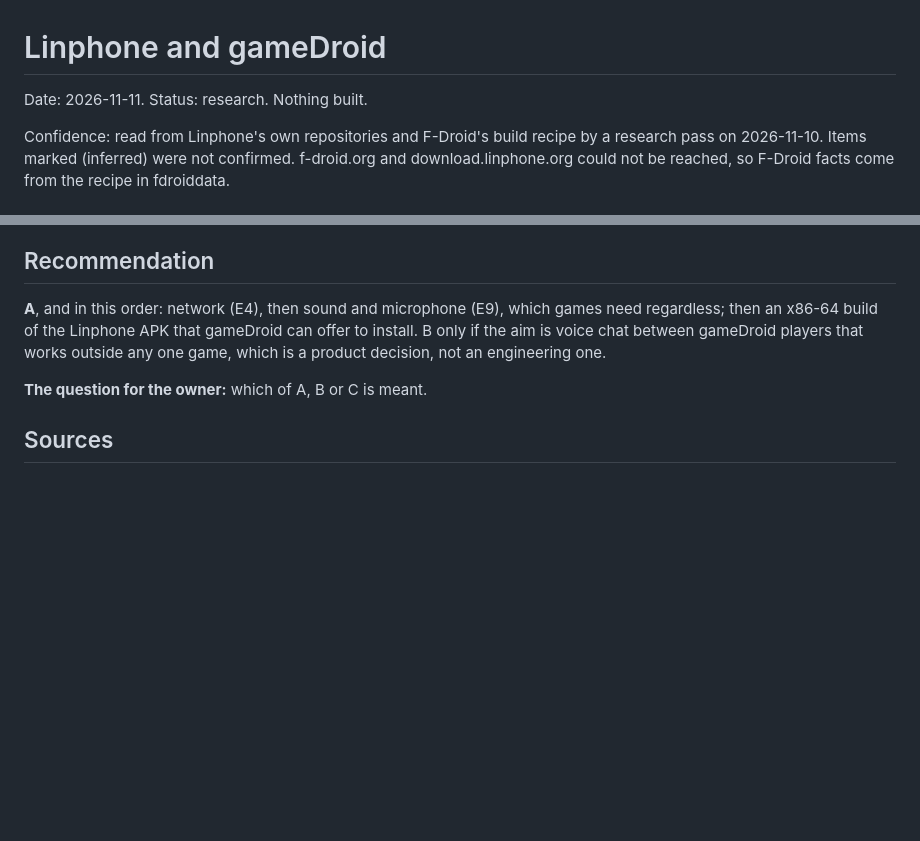
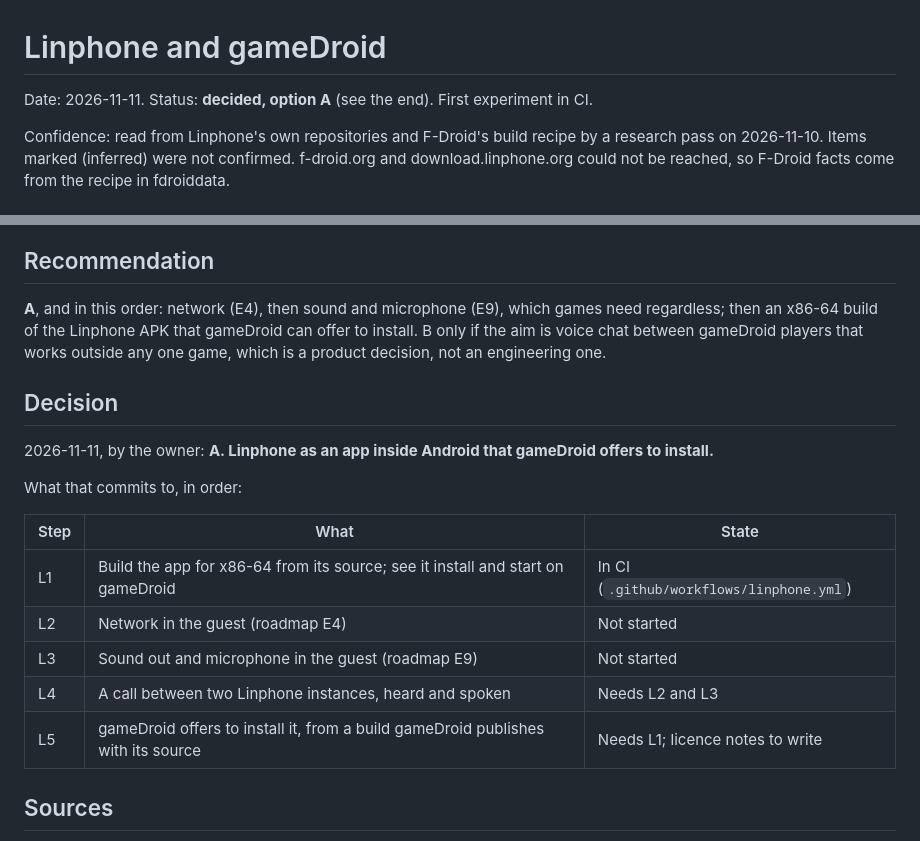
Before and after one commit to inputloop/gameDroid, a Markdown page: docs/research/linphone.md, 2 parts joined by grey strips. Drawn GitHub-style; blank space fills up the shorter version.

Commit message:
Linphone: decision recorded (an app inside Android); try an x86-64 build
Also refreshes the Windows window screenshot: Android's home screen with
no lock screen, set by the app after boot.

Co-Authored-By: Claude Fable 5.2 <noreply@anthropic.com>
Claude-Session: https://claude.ai/code/session_01TACX1Xcs9qFuoDuXcwJgza

```diff
--- a/docs/research/linphone.md
+++ b/docs/research/linphone.md
@@ -1,6 +1,6 @@
 # Linphone and gameDroid
 
-Date: 2026-11-11. Status: research. Nothing built.
+Date: 2026-11-11. Status: **decided, option A** (see the end). First experiment in CI.
 
 Confidence: read from Linphone's own repositories and F-Droid's build recipe
 by a research pass on 2026-11-10. Items marked (inferred) were not confirmed.
@@ -58,7 +58,20 @@ gameDroid can offer to install. B only if the aim is voice chat between
 gameDroid players that works outside any one game, which is a product
 decision, not an engineering one.
 
-**The question for the owner:** which of A, B or C is meant.
+## Decision
+
+2026-11-11, by the owner: **A. Linphone as an app inside Android that
+gameDroid offers to install.**
+
+What that commits to, in order:
+
+| Step | What | State |
+|---|---|---|
+| L1 | Build the app for x86-64 from its source; see it install and start on gameDroid | In CI (`.github/workflows/linphone.yml`) |
+| L2 | Network in the guest (roadmap E4) | Not started |
+| L3 | Sound out and microphone in the guest (roadmap E9) | Not started |
+| L4 | A call between two Linphone instances, heard and spoken | Needs L2 and L3 |
+| L5 | gameDroid offers to install it, from a build gameDroid publishes with its source | Needs L1; licence notes to write |
 
 ## Sources
 
```
Also changed, not shown: docs/screenshots/window-android-windows.png, 1 other file.
